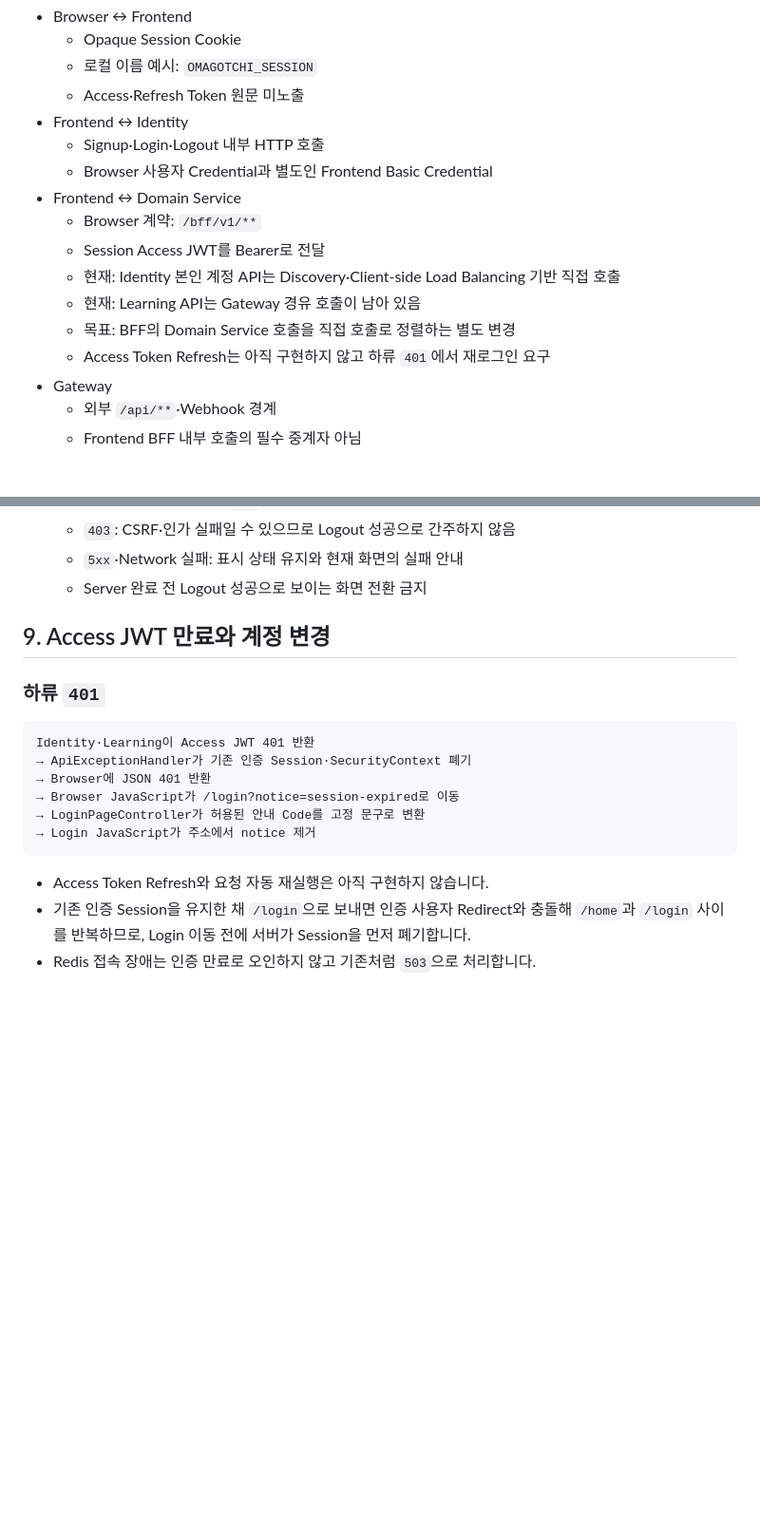
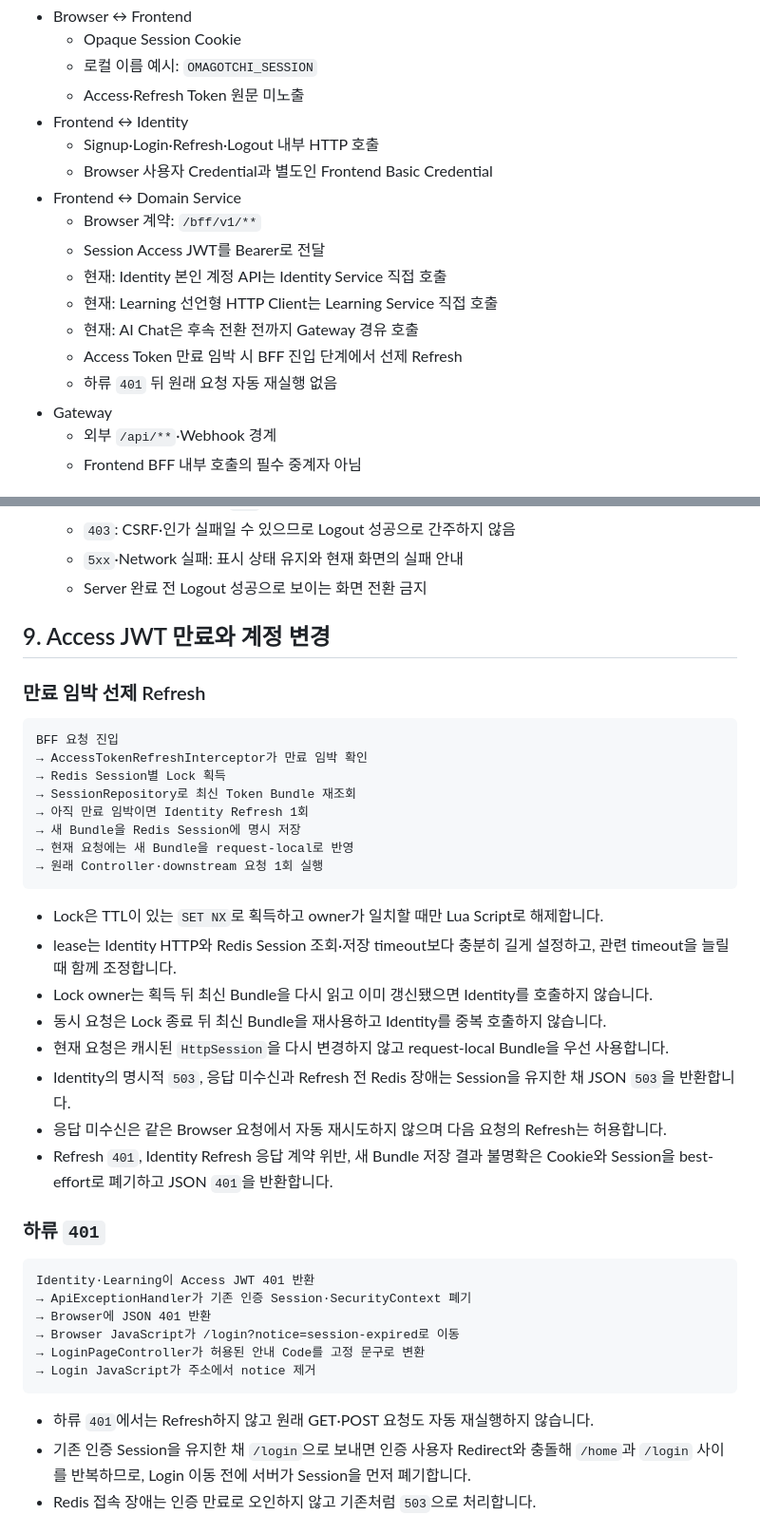
Before and after one commit to nhnacademy-aiot3-omagotchi/omagotchi-frontend, a Markdown page: docs/onboarding/02-session-authentication-flow.md, 2 parts joined by grey strips. Shown at 95% size. Rendered like a GitHub page; blank space fills up the shorter version.

````diff
--- a/docs/onboarding/02-session-authentication-flow.md
+++ b/docs/onboarding/02-session-authentication-flow.md
@@ -25,15 +25,16 @@ Browser
   - 로컬 이름 예시: `OMAGOTCHI_SESSION`
   - Access·Refresh Token 원문 미노출
 - Frontend ↔ Identity
-  - Signup·Login·Logout 내부 HTTP 호출
+  - Signup·Login·Refresh·Logout 내부 HTTP 호출
   - Browser 사용자 Credential과 별도인 Frontend Basic Credential
 - Frontend ↔ Domain Service
   - Browser 계약: `/bff/v1/**`
   - Session Access JWT를 Bearer로 전달
-  - 현재: Identity 본인 계정 API는 Discovery·Client-side Load Balancing 기반 직접 호출
-  - 현재: Learning API는 Gateway 경유 호출이 남아 있음
-  - 목표: BFF의 Domain Service 호출을 직접 호출로 정렬하는 별도 변경
-  - Access Token Refresh는 아직 구현하지 않고 하류 `401`에서 재로그인 요구
+  - 현재: Identity 본인 계정 API는 Identity Service 직접 호출
+  - 현재: Learning 선언형 HTTP Client는 Learning Service 직접 호출
+  - 현재: AI Chat은 후속 전환 전까지 Gateway 경유 호출
+  - Access Token 만료 임박 시 BFF 진입 단계에서 선제 Refresh
+  - 하류 `401` 뒤 원래 요청 자동 재실행 없음
 - Gateway
   - 외부 `/api/**`·Webhook 경계
   - Frontend BFF 내부 호출의 필수 중계자 아님
@@ -395,6 +399,28 @@ sequenceDiagram
 
 ## 9. Access JWT 만료와 계정 변경
 
+### 만료 임박 선제 Refresh
+
+```text
+BFF 요청 진입
+→ AccessTokenRefreshInterceptor가 만료 임박 확인
+→ Redis Session별 Lock 획득
+→ SessionRepository로 최신 Token Bundle 재조회
+→ 아직 만료 임박이면 Identity Refresh 1회
+→ 새 Bundle을 Redis Session에 명시 저장
+→ 현재 요청에는 새 Bundle을 request-local로 반영
+→ 원래 Controller·downstream 요청 1회 실행
+```
+
+- Lock은 TTL이 있는 `SET NX`로 획득하고 owner가 일치할 때만 Lua Script로 해제합니다.
+- lease는 Identity HTTP와 Redis Session 조회·저장 timeout보다 충분히 길게 설정하고, 관련 timeout을 늘릴 때 함께 조정합니다.
+- Lock owner는 획득 뒤 최신 Bundle을 다시 읽고 이미 갱신됐으면 Identity를 호출하지 않습니다.
+- 동시 요청은 Lock 종료 뒤 최신 Bundle을 재사용하고 Identity를 중복 호출하지 않습니다.
+- 현재 요청은 캐시된 `HttpSession`을 다시 변경하지 않고 request-local Bundle을 우선 사용합니다.
+- Identity의 명시적 `503`, 응답 미수신과 Refresh 전 Redis 장애는 Session을 유지한 채 JSON `503`을 반환합니다.
+- 응답 미수신은 같은 Browser 요청에서 자동 재시도하지 않으며 다음 요청의 Refresh는 허용합니다.
+- Refresh `401`, Identity Refresh 응답 계약 위반, 새 Bundle 저장 결과 불명확은 Cookie와 Session을 best-effort로 폐기하고 JSON `401`을 반환합니다.
+
 ### 하류 `401`
 
 ```text
@@ -406,7 +432,7 @@ Identity·Learning이 Access JWT 401 반환
 → Login JavaScript가 주소에서 notice 제거
 ```
 
-- Access Token Refresh와 요청 자동 재실행은 아직 구현하지 않습니다.
+- 하류 `401`에서는 Refresh하지 않고 원래 GET·POST 요청도 자동 재실행하지 않습니다.
 - 기존 인증 Session을 유지한 채 `/login`으로 보내면 인증 사용자 Redirect와 충돌해
   `/home`과 `/login` 사이를 반복하므로, Login 이동 전에 서버가 Session을 먼저 폐기합니다.
 - Redis 접속 장애는 인증 만료로 오인하지 않고 기존처럼 `503`으로 처리합니다.
````
Also changed, not shown: other parts of docs/onboarding/02-session-authentication-flow.md (+5 -3 lines), README.md (+10 -2 lines), docs/onboarding/03-error-and-failure-flow.md (+11 -5 lines).
